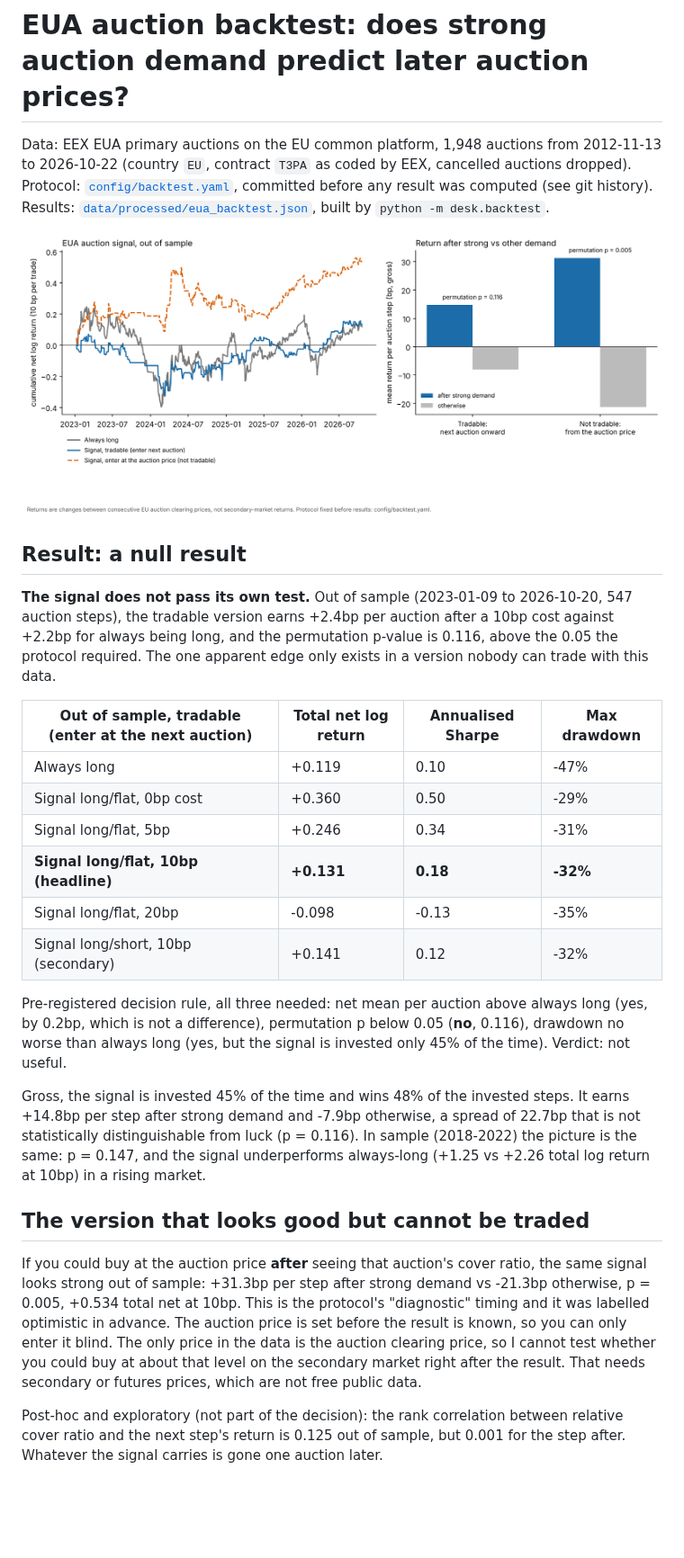
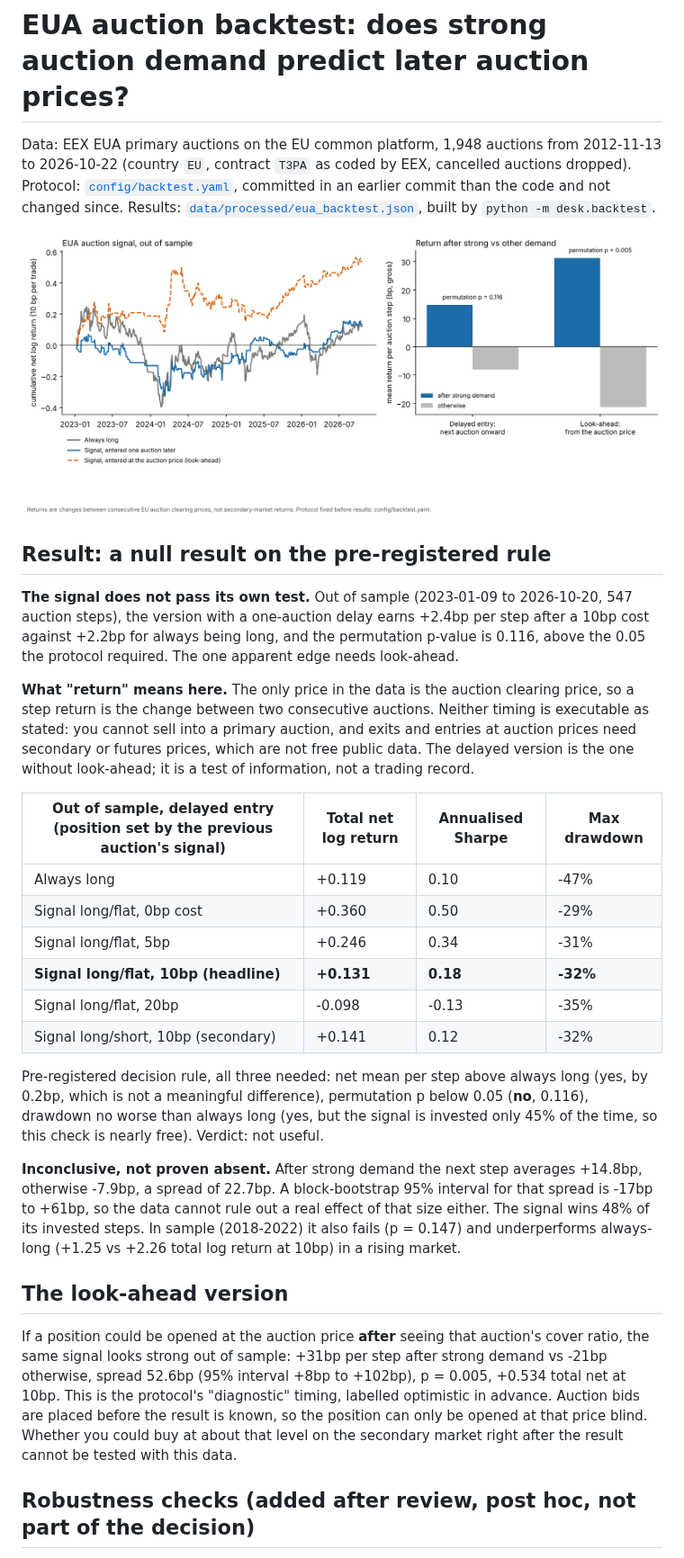
Before and after one commit to u4154367347-maker/uk-rtfo-eu-ets-desk, a Markdown page: docs/eua_backtest.md, the part around one of its changes. Shown at 90% size. GitHub-like rendering; pictures changed too: docs/eua_backtest.png; blank space fills up the shorter version.

```diff
--- a/docs/eua_backtest.md
+++ b/docs/eua_backtest.md
@@ -1,15 +1,17 @@
 # EUA auction backtest: does strong auction demand predict later auction prices?
 
 Data: EEX EUA primary auctions on the EU common platform, 1,948 auctions from 2012-11-13 to 2026-10-22 (country `EU`, contract `T3PA` as coded by EEX, cancelled auctions dropped).
-Protocol: [`config/backtest.yaml`](../config/backtest.yaml), committed before any result was computed (see git history). Results: [`data/processed/eua_backtest.json`](../data/processed/eua_backtest.json), built by `python -m desk.backtest`.
+Protocol: [`config/backtest.yaml`](../config/backtest.yaml), committed in an earlier commit than the code and not changed since. Results: [`data/processed/eua_backtest.json`](../data/processed/eua_backtest.json), built by `python -m desk.backtest`.
 
 ![EUA backtest](eua_backtest.png)
 
-## Result: a null result
+## Result: a null result on the pre-registered rule
 
-**The signal does not pass its own test.** Out of sample (2023-01-09 to 2026-10-20, 547 auction steps), the tradable version earns +2.4bp per auction after a 10bp cost against +2.2bp for always being long, and the permutation p-value is 0.116, above the 0.05 the protocol required. The one apparent edge only exists in a version nobody can trade with this data.
+**The signal does not pass its own test.** Out of sample (2023-01-09 to 2026-10-20, 547 auction steps), the version with a one-auction delay earns +2.4bp per step after a 10bp cost against +2.2bp for always being long, and the permutation p-value is 0.116, above the 0.05 the protocol required. The one apparent edge needs look-ahead.
 
-| Out of sample, tradable (enter at the next auction) | Total net log return | Annualised Sharpe | Max drawdown |
+**What "return" means here.** The only price in the data is the auction clearing price, so a step return is the change between two consecutive auctions. Neither timing is executable as stated: you cannot sell into a primary auction, and exits and entries at auction prices need secondary or futures prices, which are not free public data. The delayed version is the one without look-ahead; it is a test of information, not a trading record.
+
+| Out of sample, delayed entry (position set by the previous auction's signal) | Total net log return | Annualised Sharpe | Max drawdown |
 |---|---|---|---|
 | Always long | +0.119 | 0.10 | -47% |
 | Signal long/flat, 0bp cost | +0.360 | 0.50 | -29% |
@@ -18,13 +20,13 @@ Protocol: [`config/backtest.yaml`](../config/backtest.yaml), committed before an
 | Signal long/flat, 20bp | -0.098 | -0.13 | -35% |
 | Signal long/short, 10bp (secondary) | +0.141 | 0.12 | -32% |
 
-Pre-registered decision rule, all three needed: net mean per auction above always long (yes, by 0.2bp, which is not a difference), permutation p below 0.05 (**no**, 0.116), drawdown no worse than always long (yes, but the signal is invested only 45% of the time). Verdict: not useful.
+Pre-registered decision rule, all three needed: net mean per step above always long (yes, by 0.2bp, which is not a meaningful difference), permutation p below 0.05 (**no**, 0.116), drawdown no worse than always long (yes, but the signal is invested only 45% of the time, so this check is nearly free). Verdict: not useful.
 
-Gross, the signal is invested 45% of the time and wins 48% of the invested steps. It earns +14.8bp per step after strong demand and -7.9bp otherwise, a spread of 22.7bp that is not statistically distinguishable from luck (p = 0.116). In sample (2018-2022) the picture is the same: p = 0.147, and the signal underperforms always-long (+1.25 vs +2.26 total log return at 10bp) in a rising market.
+**Inconclusive, not proven absent.** After strong demand the next step averages +14.8bp, otherwise -7.9bp, a spread of 22.7bp. A block-bootstrap 95% interval for that spread is -17bp to +61bp, so the data cannot rule out a real effect of that size either. The signal wins 48% of its invested steps. In sample (2018-2022) it also fails (p = 0.147) and underperforms always-long (+1.25 vs +2.26 total log return at 10bp) in a rising market.
 
-## The version that looks good but cannot be traded
+## The look-ahead version
 
-If you could buy at the auction price **after** seeing that auction's cover ratio, the same signal looks strong out of sample: +31.3bp per step after strong demand vs -21.3bp otherwise, p = 0.005, +0.534 total net at 10bp. This is the protocol's "diagnostic" timing and it was labelled optimistic in advance. The auction price is set before the result is known, so you can only enter it blind. The only price in the data is the auction clearing price, so I cannot test whether you could buy at about that level on the secondary market right after the result. That needs secondary or futures prices, which are not free public data.
+If a position could be opened at the auction price **after** seeing that auction's cover ratio, the same signal looks strong out of sample: +31bp per step after strong demand vs -21bp otherwise, spread 52.6bp (95% interval +8bp to +102bp), p = 0.005, +0.534 total net at 10bp. This is the protocol's "diagnostic" timing, labelled optimistic in advance. Auction bids are placed before the result is known, so the position can only be opened at that price blind. Whether you could buy at about that level on the secondary market right after the result cannot be tested with this data.
 
-Post-hoc and exploratory (not part of the decision): the rank correlation between relative cover ratio and the next step's return is 0.125 out of sample, but 0.001 for the step after. Whatever the signal carries is gone one auction later.
+## Robustness checks (added after review, post hoc, not part of the decision)
 
```
Also changed, not shown: other parts of docs/eua_backtest.md (+13 -7 lines), README.md (+1 -1 lines), 4 other files.
